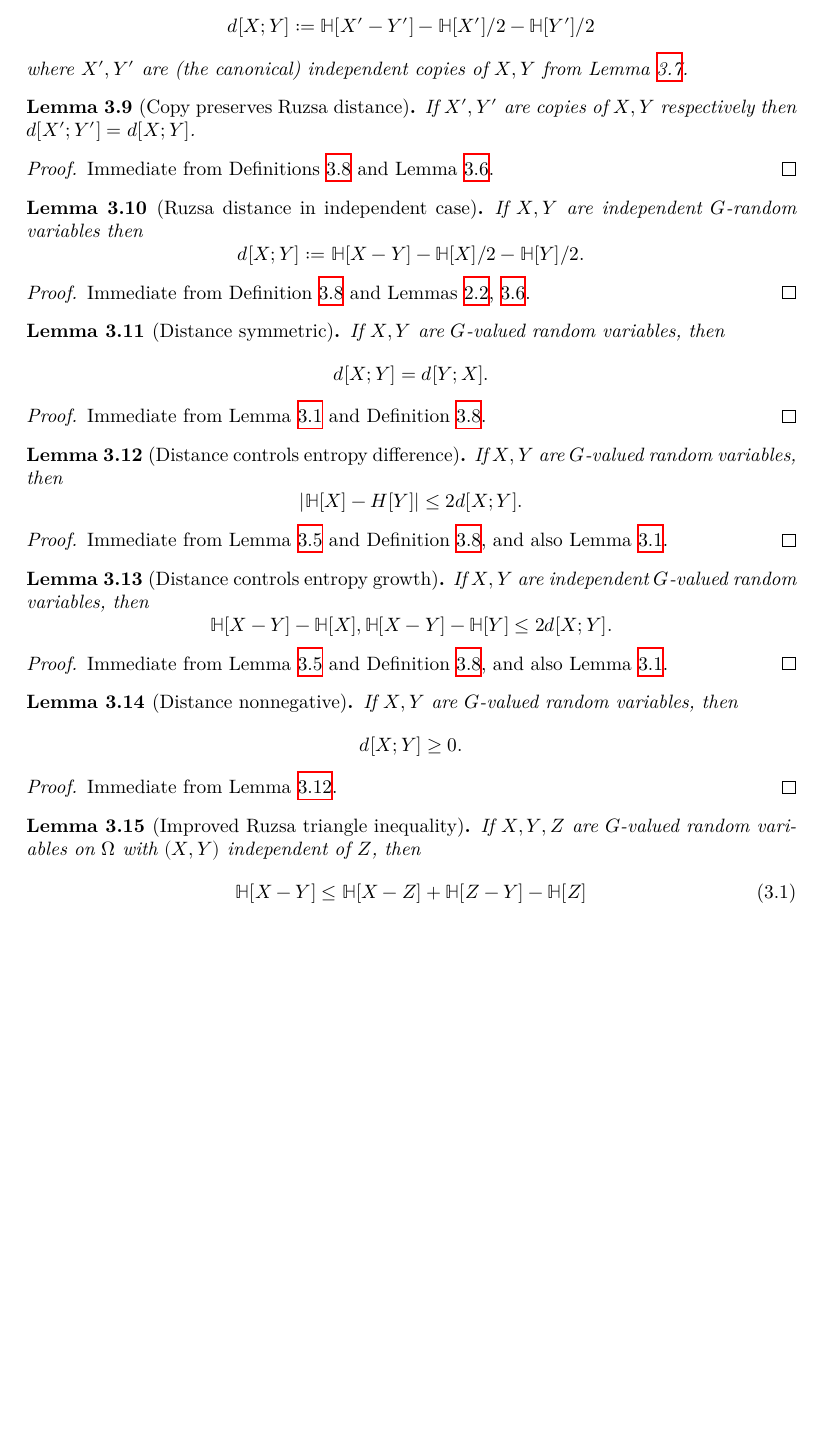
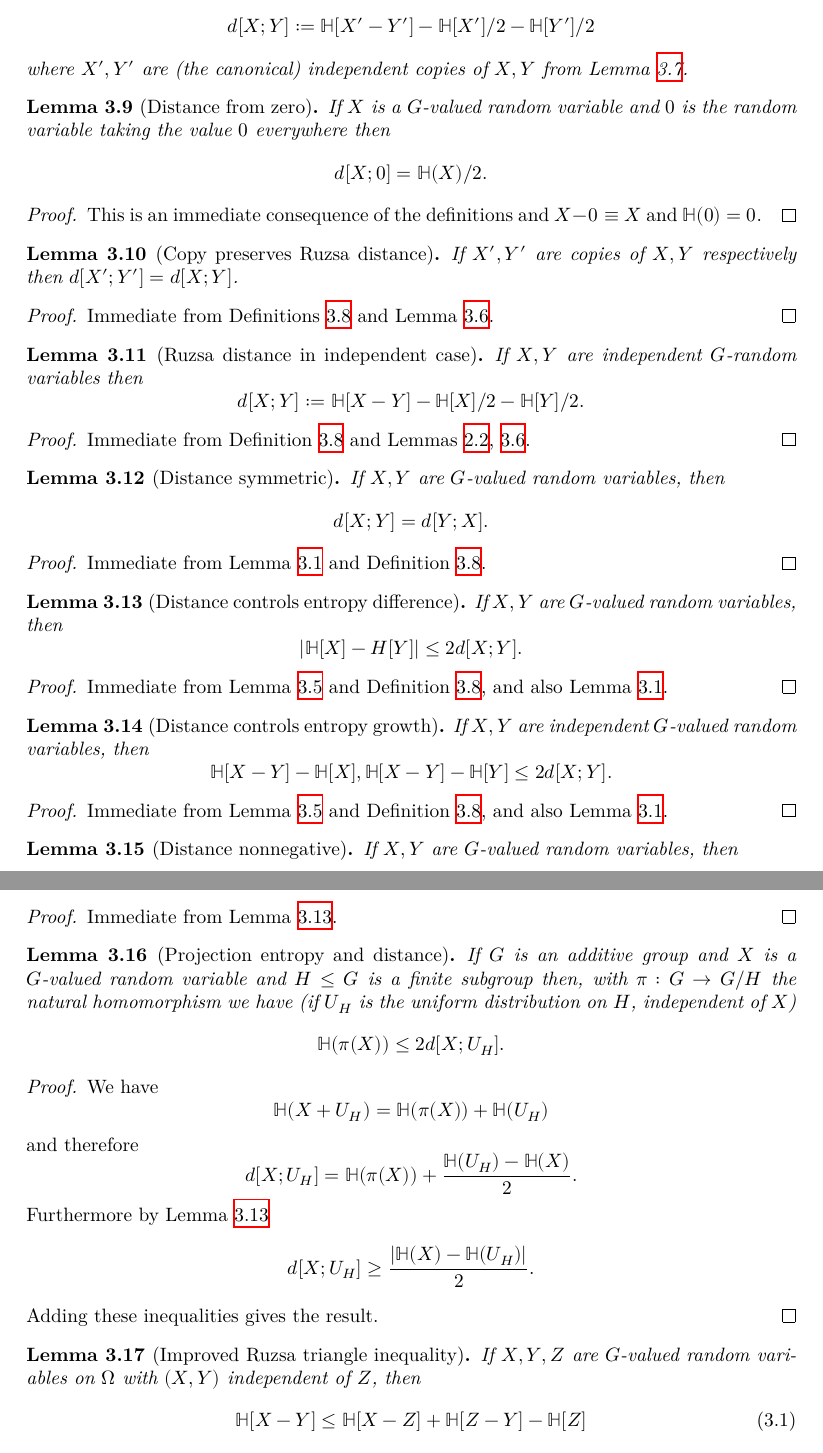
Before and after one commit to teorth/pfr, a LaTeX thesis (blueprint/src/print.tex, which reads blueprint/src/chapter/distance.tex): part of page 8 of 34 before the commit and two parts of pages 8 and 9 of 34 after it, the two joined at a grey line, cut so that both start at the same text, the shorter picture padded with empty space. Compiled offline with XeLaTeX.

Commit message:
Two new lemmas to distance section

```diff
--- a/blueprint/src/chapter/distance.tex
+++ b/blueprint/src/chapter/distance.tex
@@ -85,6 +85,15 @@ $$ d[X ;Y] := \bbH[X' - Y'] - \bbH[X']/2 - \bbH[Y']/2$$
 where $X',Y'$ are (the canonical) independent copies of $X,Y$ from Lemma \ref{independent-exist}.
 \end{definition}
 
+
+\begin{lemma}[Distance from zero]\label{dist-zero}
+If $X$ is a $G$-valued random variable and $0$ is the random variable taking the value $0$ everywhere then
+\[d[X;0]=\mathbb{H}(X)/2.\]
+\end{lemma}
+\begin{proof}
+This is an immediate consequence of the definitions and $X-0\equiv X$ and $\mathbb{H}(0)=0$.
+\end{proof}
+
 \begin{lemma}[Copy preserves Ruzsa distance]\label{ruz-copy}
   \uses{ruz-dist-def}
   \lean{ProbabilityTheory.IdentDistrib.rdist_eq}\leanok
@@ -144,6 +153,22 @@ $$  \bbH[X-Y] - \bbH[X], \bbH[X-Y] - \bbH[Y] \leq 2d[X ;Y].$$
   \uses{ruzsa-diff}
   \leanok
   Immediate from Lemma \ref{ruzsa-diff}.
+\end{proof}
+
+
+\begin{lemma}[Projection entropy and distance]\label{dist-projection}
+If $G$ is an additive group and $X$ is a $G$-valued random variable and $H\leq G$ is a finite subgroup then, with $\pi:G\to G/H$ the natural homomorphism we have (if $U_H$ is the  uniform distribution on $H$, independent of $X$)
+\[\mathbb{H}(\pi(X))\leq 2d[X;U_H].\]
+\end{lemma}
+\begin{proof}
+\uses{ruzsa-diff}
+We have
+\[\mathbb{H}(X+U_H)=\mathbb{H}(\pi(X))+\mathbb{H}(U_H)\]
+and therefore
+\[d[X;U_H]=\mathbb{H}(\pi(X))+\frac{\mathbb{H}(U_H)-\mathbb{H}(X)}{2}.\]
+Furthermore by Lemma \ref{ruzsa-diff}
+\[d[X;U_H]\geq \frac{\lvert \mathbb{H}(X)-\mathbb{H}(U_H)\rvert}{2}.\]
+Adding these inequalities gives the result.
 \end{proof}
 
 \begin{lemma}[Improved Ruzsa triangle inequality]\label{ruzsa-triangle-improved}\leanok  If $X,Y,Z$ are $G$-valued random variables on $\Omega$ with $(X,Y)$ independent of $Z$, then
```
